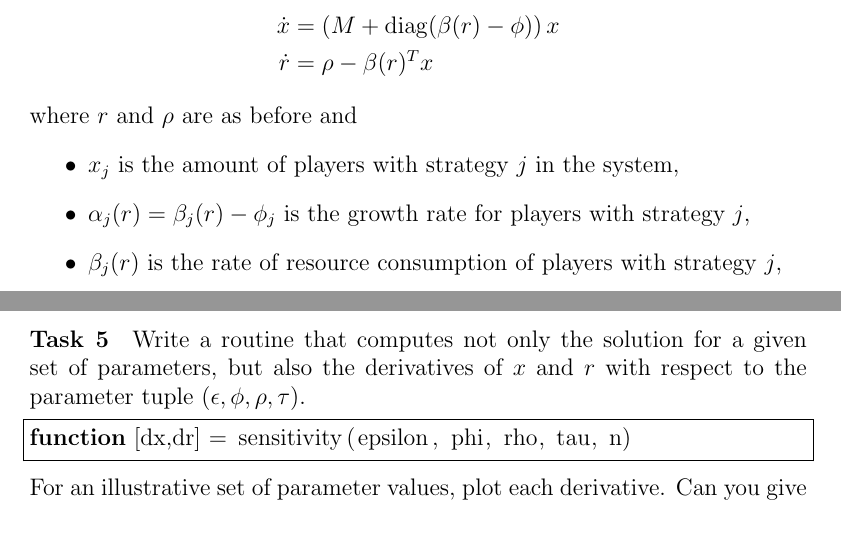
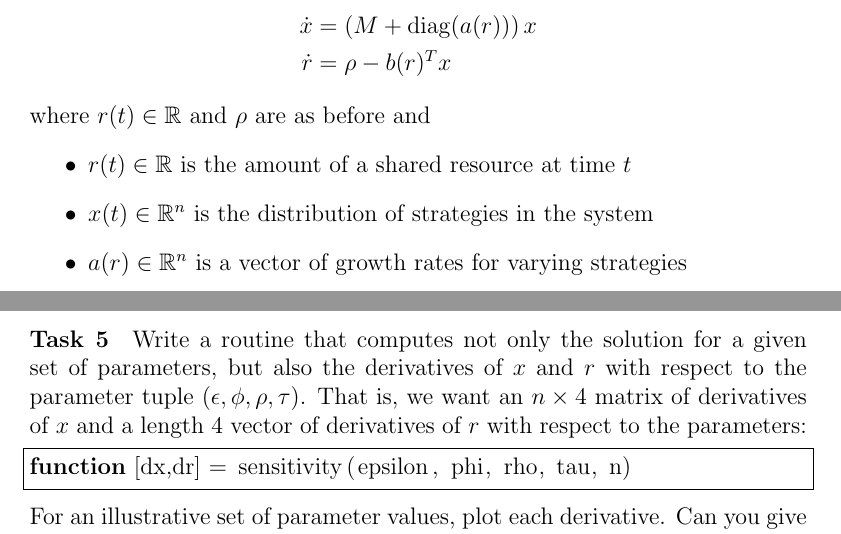
Before and after one commit to dbindel/cs4220-s17, a LaTeX document (hw/proj3.tex): two parts of pages 2 and 6 of 6, joined at a grey line, cut so that both start at the same text. Compiled offline with pdfLaTeX.

Commit message:
Update project 3 prompt.

```diff
--- a/hw/proj3.tex
+++ b/hw/proj3.tex
@@ -85,14 +85,13 @@ addition, we allow foragers to {\em mutate} or randomly change
 strategies at some rate.  The system of differential equations
 governing the system is
 \begin{align*}
-  \dot{x} &= \left(M + \operatorname{diag}(\beta(r)-\phi)\right)x \\
-  \dot{r} &= \rho - \beta(r)^T x
+  \dot{x} &= \left(M + \operatorname{diag}(a(r))\right) x \\
+  \dot{r} &= \rho - b(r)^T x
 \end{align*}
-where $r$ and $\rho$ are as before and
+where $r(t) \in \bbR$ and $\rho$ are as before and
 \begin{itemize}
-\item $x_j$ is the amount of players with strategy $j$ in the system,
-\item $\alpha_j(r) = \beta_j(r)-\phi_j$ is the growth rate for players
-  with strategy $j$,
-\item $\beta_j(r)$ is the rate of resource consumption of players with
-  strategy $j$,
-\item $m_{ij}$ is a rate at which strategy $i$ mutates to strategy $j$.
+\item $r(t) \in \bbR$ is the amount of a shared resource at time $t$
+\item $x(t) \in \bbR^n$ is the distribution of strategies in the system
+\item $a(r) \in \bbR^n$ is a vector of growth rates for varying
+  strategies
+\item $b(r) \in \bbR^n$ is a vector of consumption rates for varying strategies
@@ -245,7 +249,9 @@ to four parameters at a point.
 Write a routine that computes
 not only the solution for a given set of parameters, but also
 the derivatives of $x$ and $r$ with respect to the parameter
-tuple $(\epsilon, \phi, \rho, \tau)$.
+tuple $(\epsilon, \phi, \rho, \tau)$.  That is, we want an
+$n \times 4$ matrix of derivatives of $x$ and a length 4
+vector of derivatives of $r$ with respect to the parameters:
 \begin{lstlisting}[frame=single]
 function [dx,dr] = sensitivity(epsilon, phi, rho, tau, n)
 \end{lstlisting}
```
Also changed, not shown: hw/proj3.tex (39 more changed lines).
